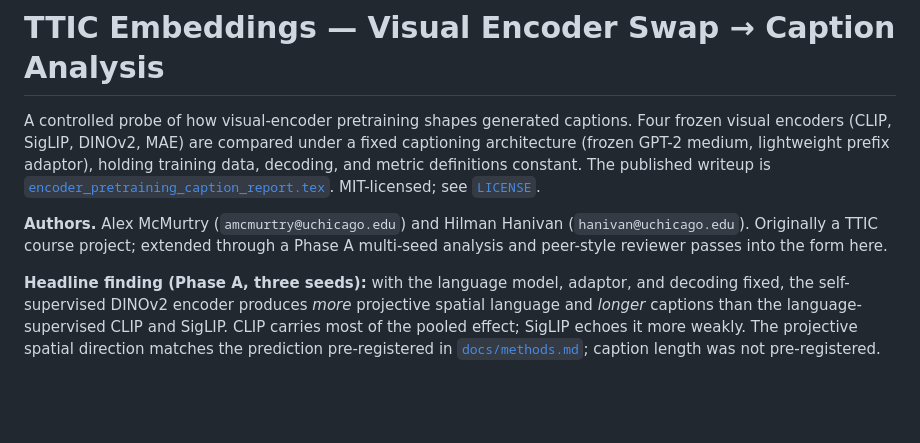
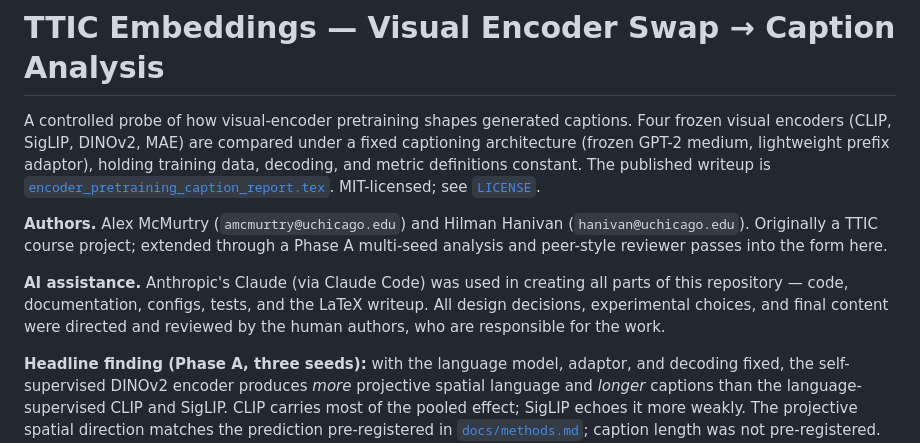
Before and after one commit to mcmurtrya/a-ttic, a Markdown page: README.md, the part around the change. GitHub-like rendering; blank space fills up the shorter version.

Commit message:
README: disclose Claude (Claude Code) assistance across the repo

```diff
--- a/README.md
+++ b/README.md
@@ -3,6 +3,8 @@
 A controlled probe of how visual-encoder pretraining shapes generated captions. Four frozen visual encoders (CLIP, SigLIP, DINOv2, MAE) are compared under a fixed captioning architecture (frozen GPT-2 medium, lightweight prefix adaptor), holding training data, decoding, and metric definitions constant. The published writeup is [`encoder_pretraining_caption_report.tex`](encoder_pretraining_caption_report.tex). MIT-licensed; see [`LICENSE`](LICENSE).
 
 **Authors.** Alex McMurtry (`amcmurtry@uchicago.edu`) and Hilman Hanivan (`hanivan@uchicago.edu`). Originally a TTIC course project; extended through a Phase A multi-seed analysis and peer-style reviewer passes into the form here.
+
+**AI assistance.** Anthropic's Claude (via Claude Code) was used in creating all parts of this repository — code, documentation, configs, tests, and the LaTeX writeup. All design decisions, experimental choices, and final content were directed and reviewed by the human authors, who are responsible for the work.
 
 **Headline finding (Phase A, three seeds):** with the language model, adaptor, and decoding fixed, the self-supervised DINOv2 encoder produces *more* projective spatial language and *longer* captions than the language-supervised CLIP and SigLIP. CLIP carries most of the pooled effect; SigLIP echoes it more weakly. The projective spatial direction matches the prediction pre-registered in [`docs/methods.md`](docs/methods.md); caption length was not pre-registered. MAE fails the comparable-quality precondition on both CIDEr and SPICE in every seed and is excluded from the headline contrast. Full writeup: [`encoder_pretraining_caption_report.tex`](encoder_pretraining_caption_report.tex) (build with `tectonic -X compile` to get the PDF).
 
```
